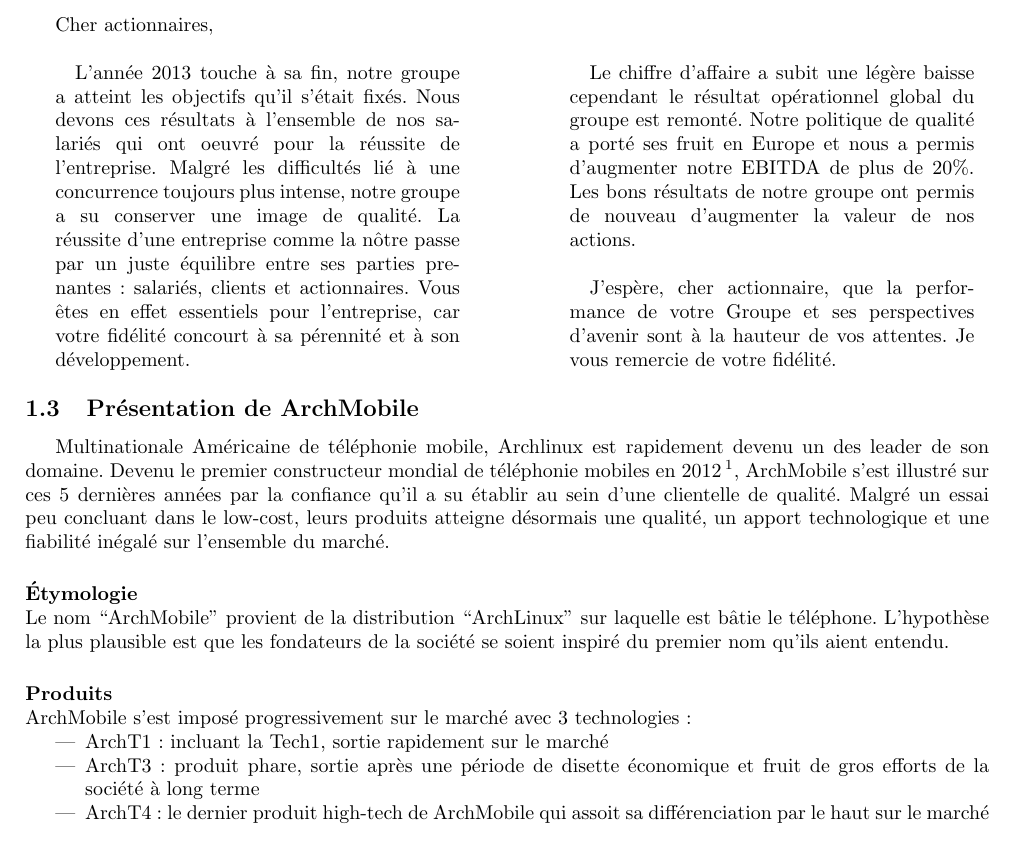
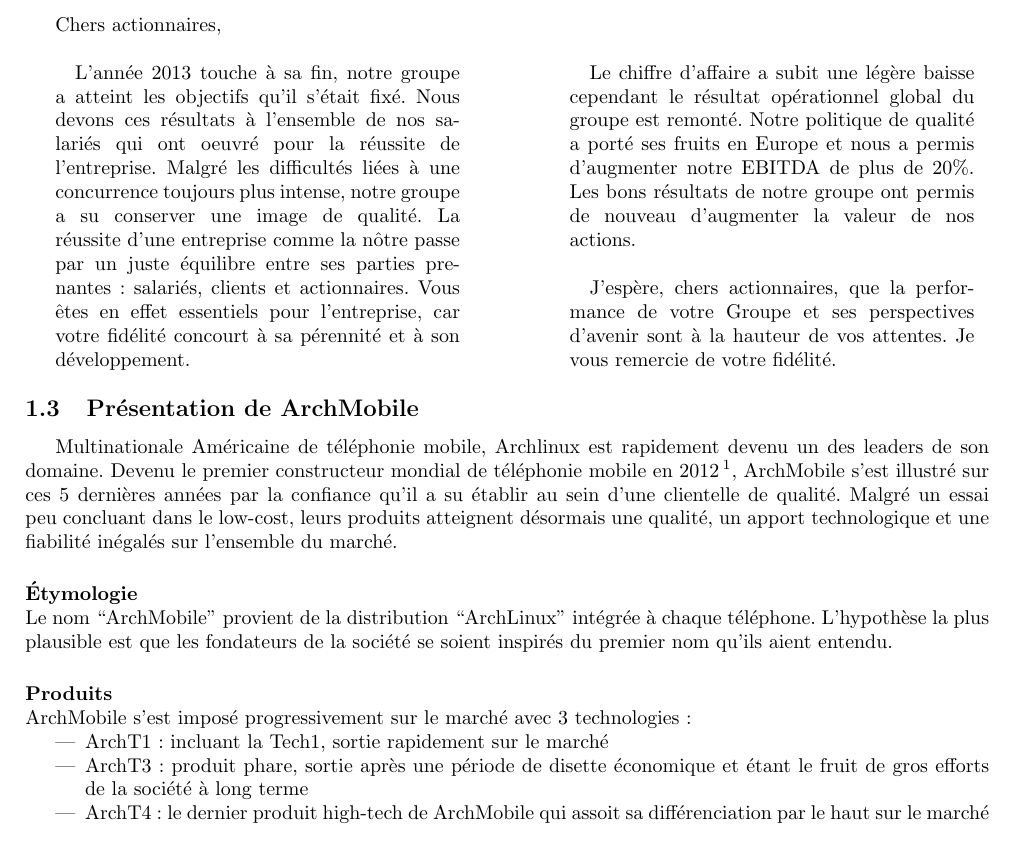
Before and after one commit to classerre/cesim, a LaTeX document (report.tex, which reads lettreActionnaires.tex, presentationArchMobile.tex): part of page 2 of 5, cut so that both start at the same text. Compiled offline with pdfLaTeX.

Commit message:
ORTHOGRAPHE PARTIE 1

```diff
--- a/lettreActionnaires.tex
+++ b/lettreActionnaires.tex
@@ -1,19 +1,28 @@
-Cher actionnaires,\\
+Chers actionnaires,\\
 
 \begin{minipage}[t]{0.42\textwidth}
-\paragraph{} L'année 2013 touche à sa fin, notre groupe a atteint les objectifs qu'il s'était fixés.
-	 Nous devons ces résultats à l'ensemble de nos salariés qui ont oeuvré pour la réussite de l'entreprise.
-	 Malgré les difficultés lié à une concurrence toujours plus intense, notre groupe a su conserver une image de qualité.
-	 La réussite d'une entreprise comme la nôtre passe par un juste équilibre entre ses parties prenantes: salariés, clients et actionnaires.
-	 Vous êtes en effet essentiels pour l’entreprise, car votre fidélité concourt à sa pérennité et à son développement.
+\paragraph{} L'année 2013 touche à sa fin, notre groupe a
+atteint les objectifs qu'il s'était fixé. Nous devons ces
+résultats à l'ensemble de nos salariés qui ont oeuvré pour
+la réussite de l'entreprise. Malgré les difficultés liées
+à une concurrence toujours plus intense, notre groupe a
+su conserver une image de qualité. La réussite d'une entreprise
+comme la nôtre passe par un juste équilibre entre ses parties
+prenantes: salariés, clients et actionnaires. Vous êtes en
+effet essentiels pour l’entreprise, car votre fidélité
+concourt à sa pérennité et à son développement.
 
 \end{minipage}
 \hspace*{0.1\textwidth}
 \begin{minipage}[t]{0.42\textwidth}
-\paragraph{} Le chiffre d'affaire a subit une légère baisse cependant le résultat opérationnel global du groupe est remonté.
-	 Notre politique de qualité a porté ses fruit en Europe et nous a permis d'augmenter notre EBITDA de plus de 20\%.
-	 Les bons résultats de notre groupe ont permis de nouveau d'augmenter la valeur de nos actions.\\
+\paragraph{} Le chiffre d'affaire a subit une légère baisse
+cependant le résultat opérationnel global du groupe est remonté.
+Notre politique de qualité a porté ses fruits en Europe et nous
+a permis d'augmenter notre EBITDA de plus de 20\%. Les bons
+résultats de notre groupe ont permis de nouveau d'augmenter
+la valeur de nos actions.\\
 
-\paragraph{} J’espère, cher actionnaire, que la performance de votre Groupe et ses perspectives d’avenir sont à la hauteur de vos attentes.
-	 Je vous remercie de votre fidélité.
+\paragraph{} J’espère, chers actionnaires, que la performance
+de votre Groupe et ses perspectives d’avenir sont à la hauteur
+de vos attentes. Je vous remercie de votre fidélité.
 \end{minipage}
--- a/presentationArchMobile.tex
+++ b/presentationArchMobile.tex
@@ -1,18 +1,18 @@
 Multinationale Américaine de téléphonie mobile, Archlinux
-est rapidement devenu un des leader de son domaine.
-Devenu le premier constructeur mondial de téléphonie mobiles
+est rapidement devenu un des leaders de son domaine.
+Devenu le premier constructeur mondial de téléphonie mobile
 en 2012\footnote{classement établi par M. Eric ASTIEN},
 ArchMobile s'est illustré sur ces 5 dernières années par
 la confiance qu'il a su établir au sein d'une clientelle
 de qualité. Malgré un essai peu concluant dans le low-cost,
-leurs produits atteigne désormais une qualité, un apport
-technologique et une fiabilité inégalé sur l'ensemble du
+leurs produits atteignent désormais une qualité, un apport
+technologique et une fiabilité inégalés sur l'ensemble du
 marché.
 
 \paragraph{\'Etymologie}~\\
 Le nom ``ArchMobile'' provient de la distribution ``ArchLinux''
-sur laquelle est bâtie le téléphone. L'hypothèse la plus plausible
-est que les fondateurs de la société se soient inspiré du premier
+intégrée à  chaque téléphone. L'hypothèse la plus plausible
+est que les fondateurs de la société se soient inspirés du premier
 nom qu'ils aient entendu.
 
 \paragraph{Produits}~\\
@@ -20,7 +20,7 @@
 \begin{itemize}
 \item ArchT1 : incluant la Tech1, sortie rapidement sur le marché
 \item ArchT3 : produit phare, sortie après une période de disette
-  économique et fruit de gros efforts de la société à long terme
+  économique et étant le fruit de gros efforts de la société à long terme
 \item ArchT4 : le dernier produit high-tech de ArchMobile qui assoit
   sa différenciation par le haut sur le marché
 \end{itemize}
```
